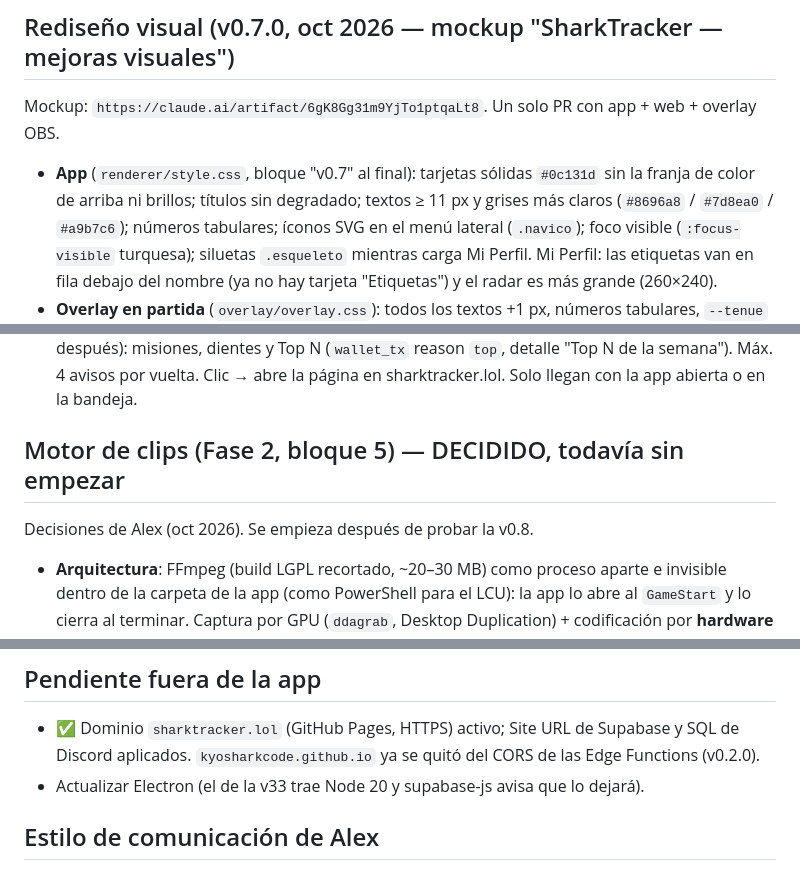
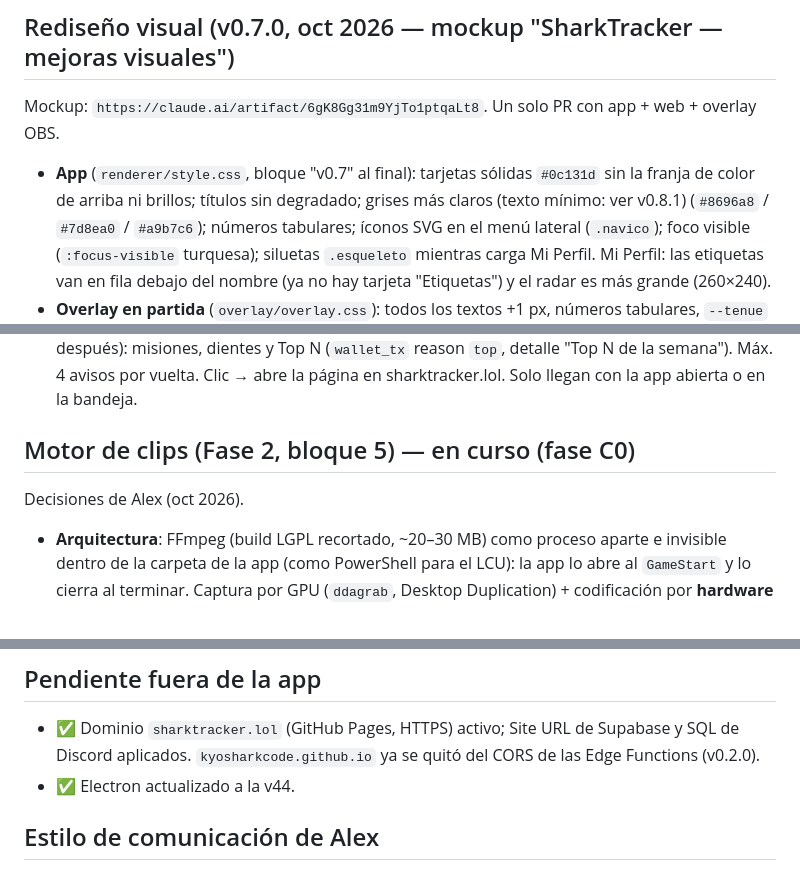
Before and after one commit to KyoSharkCode/SharkTracker, a Markdown page: app/CLAUDE.md, 3 parts joined by grey strips. GitHub-like rendering.

```diff
--- a/app/CLAUDE.md
+++ b/app/CLAUDE.md
@@ -309,7 +313,7 @@ que pulse un botón.
 
 Mockup: `https://claude.ai/artifact/6gK8Gg31m9YjTo1ptqaLt8`. Un solo PR con app + web + overlay OBS.
 - **App** (`renderer/style.css`, bloque "v0.7" al final): tarjetas sólidas `#0c131d` sin la franja de
-  color de arriba ni brillos; títulos sin degradado; textos ≥ 11 px y grises más claros
+  color de arriba ni brillos; títulos sin degradado; grises más claros (texto mínimo: ver v0.8.1)
   (`#8696a8` / `#7d8ea0` / `#a9b7c6`); números tabulares; íconos SVG en el menú lateral (`.navico`);
   foco visible (`:focus-visible` turquesa); siluetas `.esqueleto` mientras carga Mi Perfil.
   Mi Perfil: las etiquetas van en fila debajo del nombre (ya no hay tarjeta "Etiquetas") y el radar
@@ -368,9 +372,9 @@ grupo del mockup (no los de la app).
   dientes y Top N (`wallet_tx` reason `top`, detalle "Top N de la semana"). Máx. 4 avisos por vuelta.
   Clic → abre la página en sharktracker.lol. Solo llegan con la app abierta o en la bandeja.
 
-## Motor de clips (Fase 2, bloque 5) — DECIDIDO, todavía sin empezar
+## Motor de clips (Fase 2, bloque 5) — en curso (fase C0)
 
-Decisiones de Alex (oct 2026). Se empieza después de probar la v0.8.
+Decisiones de Alex (oct 2026).
 - **Arquitectura**: FFmpeg (build LGPL recortado, ~20–30 MB) como proceso aparte e invisible dentro de la
   carpeta de la app (como PowerShell para el LCU): la app lo abre al `GameStart` y lo cierra al terminar.
   Captura por GPU (`ddagrab`, Desktop Duplication) + codificación por **hardware** (NVENC / AMF / QuickSync),
@@ -577,7 +577,7 @@ que se arreglan en cuanto corre (cada minuto). Si algún día se cambia la key,
 
 - ✅ Dominio `sharktracker.lol` (GitHub Pages, HTTPS) activo; Site URL de Supabase y
   SQL de Discord aplicados. `kyosharkcode.github.io` ya se quitó del CORS de las Edge Functions (v0.2.0).
-- Actualizar Electron (el de la v33 trae Node 20 y supabase-js avisa que lo dejará).
+- ✅ Electron actualizado a la v44.
 
 ## Estilo de comunicación de Alex
 
```
Also changed, not shown: other parts of app/CLAUDE.md (+20 -20 lines).
